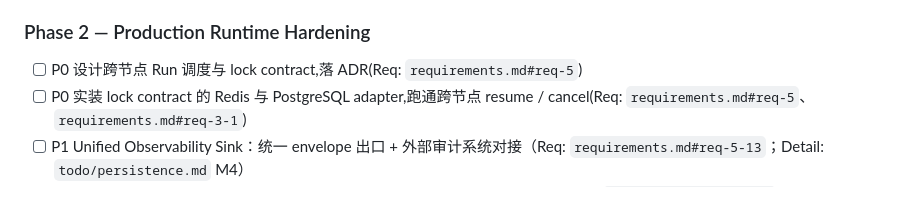
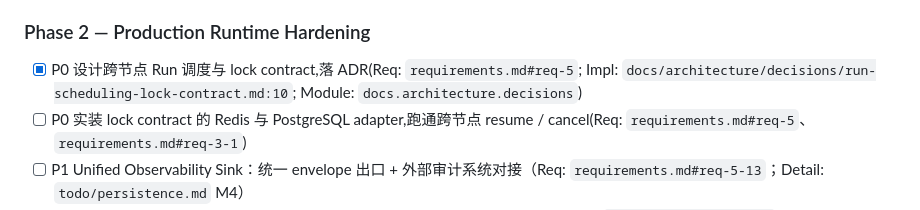
Before and after one commit to komiyoo/anyagent, a Markdown page: todo/server-runtime.md, the part around the change. GitHub-like rendering.

Commit message:
docs(runtime): define run lock contract

```diff
--- a/todo/server-runtime.md
+++ b/todo/server-runtime.md
@@ -40,7 +40,7 @@
 
 ### Phase 2 — Production Runtime Hardening
 
-- [ ] P0 设计跨节点 Run 调度与 lock contract,落 ADR(Req: `requirements.md#req-5`)
+- [x] P0 设计跨节点 Run 调度与 lock contract,落 ADR(Req: `requirements.md#req-5`; Impl: `docs/architecture/decisions/run-scheduling-lock-contract.md:10`; Module: `docs.architecture.decisions`)
 - [ ] P0 实装 lock contract 的 Redis 与 PostgreSQL adapter,跑通跨节点 resume / cancel(Req: `requirements.md#req-5`、`requirements.md#req-3-1`)
 - [ ] P1 Unified Observability Sink：统一 envelope 出口 + 外部审计系统对接（Req: `requirements.md#req-5-13`；Detail: `todo/persistence.md` M4）
 - [ ] P2 整理 reference conformance suite,为第二 server runtime 接入准备验收基线(Req: `requirements.md#req-5`、`requirements.md#req-7`)
```
Also changed, not shown: 2 other files.
